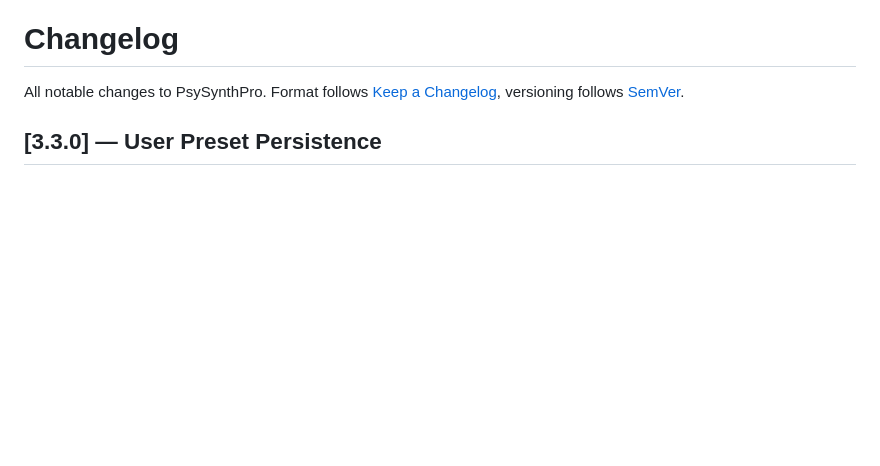
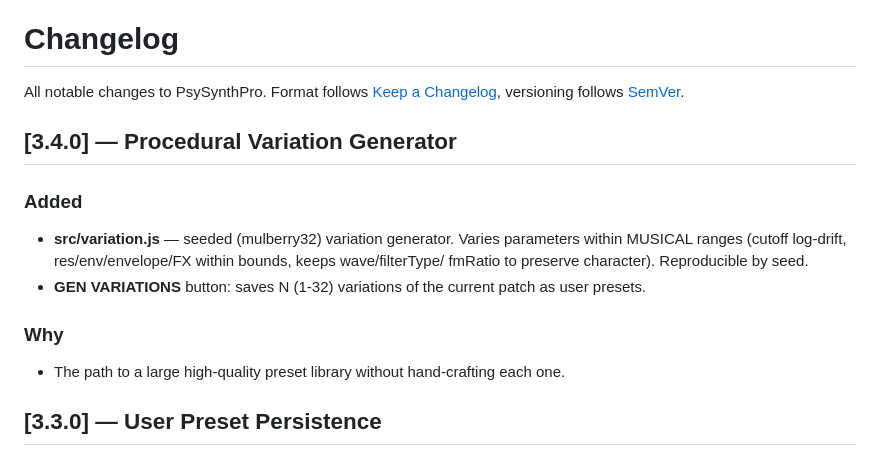
Before and after one commit to dudududi144-source/PsySynthPro, a Markdown page: docs/CHANGELOG.md, the part around the change. Drawn GitHub-style; blank space fills up the shorter version.

Commit message:
docs: changelog v3.4.0 (variation generator)

```diff
--- a/docs/CHANGELOG.md
+++ b/docs/CHANGELOG.md
@@ -2,6 +2,15 @@
 
 All notable changes to PsySynthPro. Format follows [Keep a Changelog](https://keepachangelog.com/),
 versioning follows [SemVer](https://semver.org/).
+
+## [3.4.0] — Procedural Variation Generator
+### Added
+- **src/variation.js** — seeded (mulberry32) variation generator. Varies parameters within
+  MUSICAL ranges (cutoff log-drift, res/env/envelope/FX within bounds, keeps wave/filterType/
+  fmRatio to preserve character). Reproducible by seed.
+- **GEN VARIATIONS** button: saves N (1-32) variations of the current patch as user presets.
+### Why
+- The path to a large high-quality preset library without hand-crafting each one.
 
 ## [3.3.0] — User Preset Persistence
 ### Added
```
